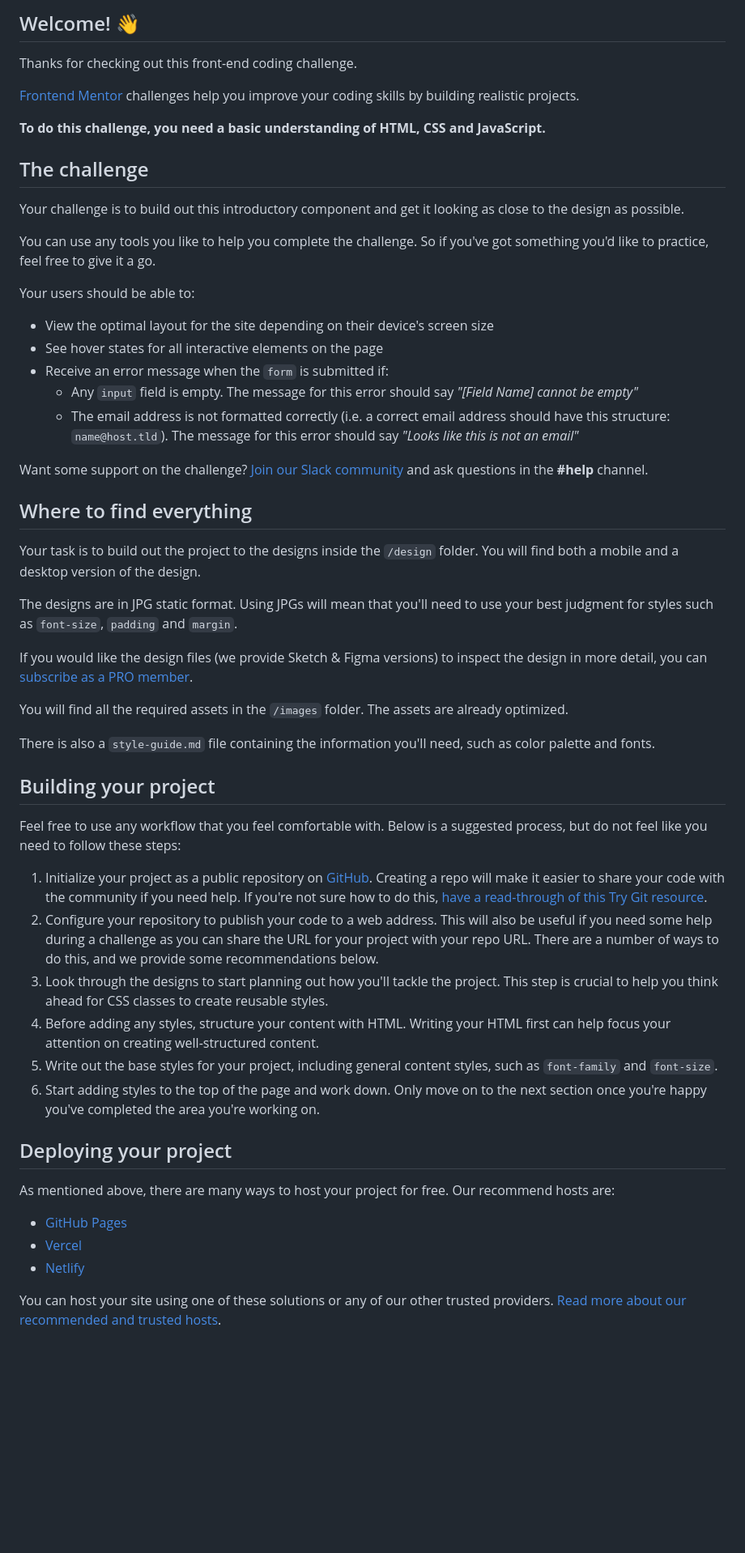
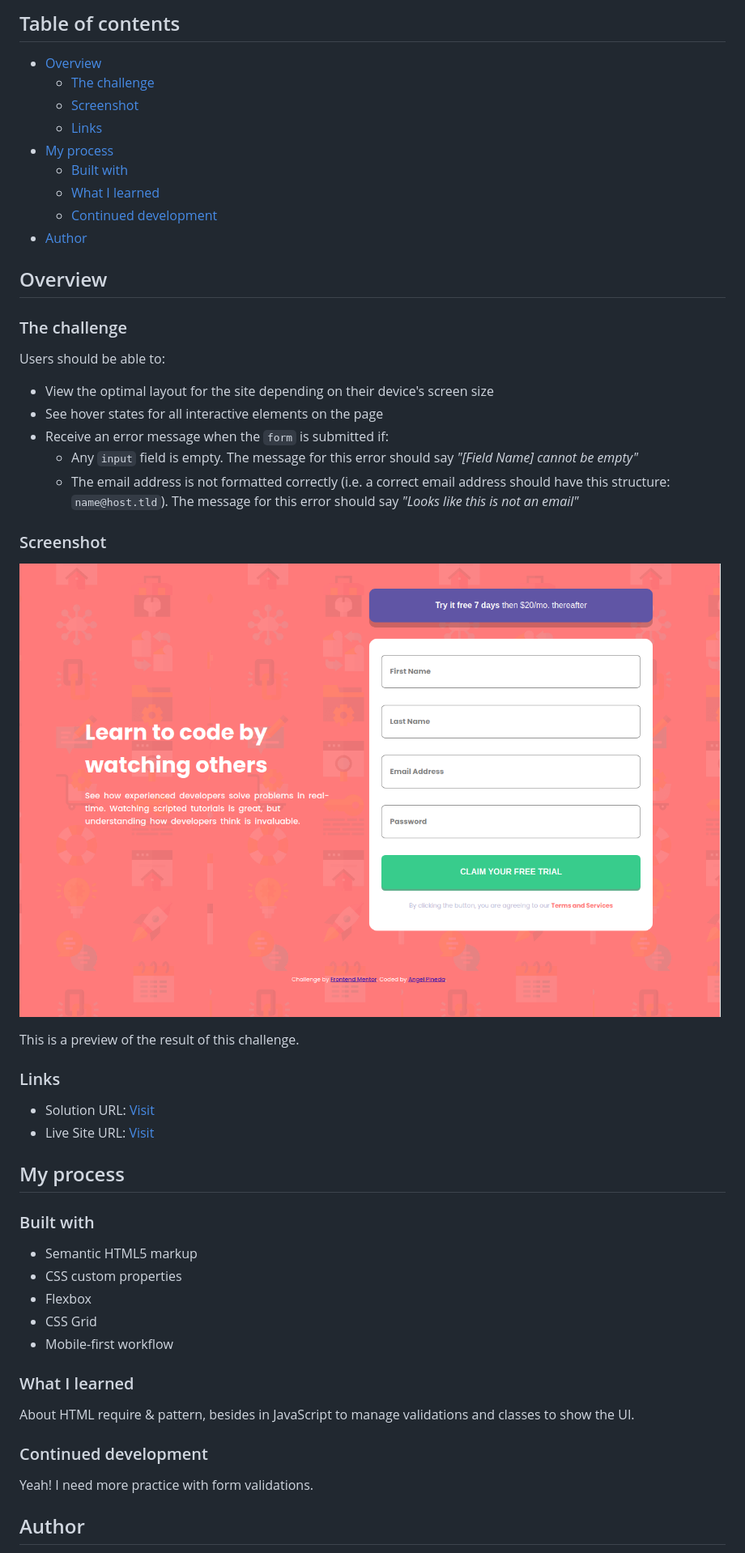
Before and after one commit to AOcelopilli/frontendMentor-componentSingUpForm, a Markdown page: README.md, the part around the change printed below. Shown: that part at 81% size. GitHub-like rendering; pictures changed too: images/componentSignUpForm.png (added); blank space fills up the shorter version.

Commit message:
readme file and css details

```diff
--- a/README.md
+++ b/README.md
@@ -4,19 +4,23 @@
 
-## Welcome! 👋
+## Table of contents
 
-Thanks for checking out this front-end coding challenge.
+- [Overview](#overview)
+  - [The challenge](#the-challenge)
+  - [Screenshot](#screenshot)
+  - [Links](#links)
+- [My process](#my-process)
+  - [Built with](#built-with)
+  - [What I learned](#what-i-learned)
+  - [Continued development](#continued-development)
+- [Author](#author)
 
-[Frontend Mentor](https://www.frontendmentor.io) challenges help you improve your coding skills by building realistic projects.
 
-**To do this challenge, you need a basic understanding of HTML, CSS and JavaScript.**
 
-## The challenge
+## Overview
 
-Your challenge is to build out this introductory component and get it looking as close to the design as possible.
+### The challenge
 
-You can use any tools you like to help you complete the challenge. So if you've got something you'd like to practice, feel free to give it a go.
-
-Your users should be able to:
+Users should be able to:
 
 - View the optimal layout for the site depending on their device's screen size
 - See hover states for all interactive elements on the page
@@ -24,38 +28,35 @@ Your users should be able to:
   - Any `input` field is empty. The message for this error should say *"[Field Name] cannot be empty"*
   - The email address is not formatted correctly (i.e. a correct email address should have this structure: `name@host.tld`). The message for this error should say *"Looks like this is not an email"*
 
-Want some support on the challenge? [Join our Slack community](https://www.frontendmentor.io/slack) and ask questions in the **#help** channel.
+### Screenshot
 
-## Where to find everything
+![](/images/componentSignUpForm.png)
 
-Your task is to build out the project to the designs inside the `/design` folder. You will find both a mobile and a desktop version of the design.
+This is a preview of the result of this challenge.
 
-The designs are in JPG static format. Using JPGs will mean that you'll need to use your best judgment for styles such as `font-size`, `padding` and `margin`.
+### Links
 
-If you would like the design files (we provide Sketch & Figma versions) to inspect the design in more detail, you can [subscribe as a PRO member](https://www.frontendmentor.io/pro).
+- Solution URL: [Visit]()
+- Live Site URL: [Visit]()
 
-You will find all the required assets in the `/images` folder. The assets are already optimized.
+## My process
 
-There is also a `style-guide.md` file containing the information you'll need, such as color palette and fonts.
+### Built with
 
-## Building your project
+- Semantic HTML5 markup
+- CSS custom properties
+- Flexbox
+- CSS Grid
+- Mobile-first workflow
 
-Feel free to use any workflow that you feel comfortable with. Below is a suggested process, but do not feel like you need to follow these steps:
+### What I learned
 
-1. Initialize your project as a public repository on [GitHub](https://github.com/). Creating a repo will make it easier to share your code with the community if you need help. If you're not sure how to do this, [have a read-through of this Try Git resource](https://try.github.io/).
-2. Configure your repository to publish your code to a web address. This will also be useful if you need some help during a challenge as you can share the URL for your project with your repo URL. There are a number of ways to do this, and we provide some recommendations below.
-3. Look through the designs to start planning out how you'll tackle the project. This step is crucial to help you think ahead for CSS classes to create reusable styles.
-4. Before adding any styles, structure your content with HTML. Writing your HTML first can help focus your attention on creating well-structured content.
-5. Write out the base styles for your project, including general content styles, such as `font-family` and `font-size`.
-6. Start adding styles to the top of the page and work down. Only move on to the next section once you're happy you've completed the area you're working on.
+About HTML require & pattern, besides in JavaScript to manage validations and classes to show the UI.
 
-## Deploying your project
+### Continued development
 
-As mentioned above, there are many ways to host your project for free. Our recommend hosts are:
+Yeah! I need more practice with form validations.
 
-- [GitHub Pages](https://pages.github.com/)
-- [Vercel](https://vercel.com/)
-- [Netlify](https://www.netlify.com/)
 
-You can host your site using one of these solutions or any of our other trusted providers. [Read more about our recommended and trusted hosts](https://medium.com/frontend-mentor/frontend-mentor-trusted-hosting-providers-bf000dfebe).
+## Author
 
```
Also changed, not shown: other parts of README.md (+5 -36 lines), 1 other file.
